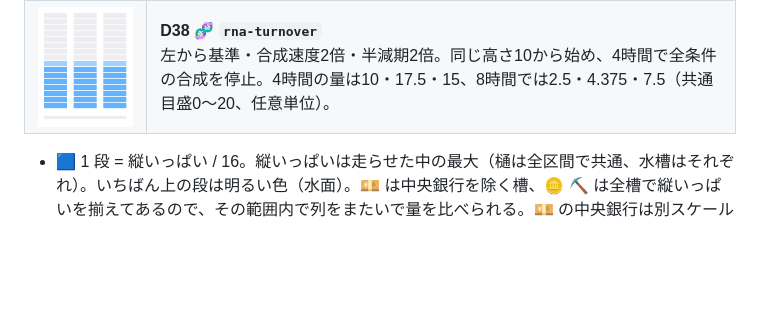
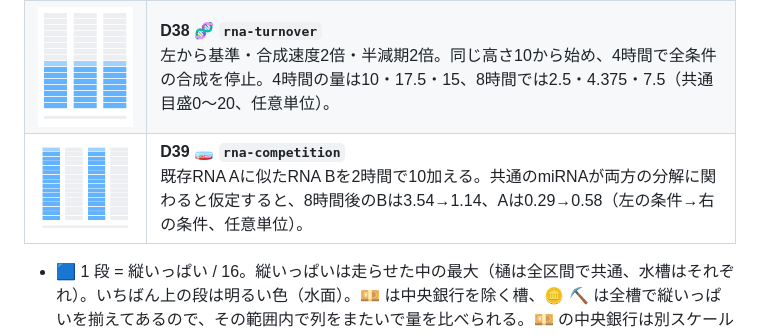
Before and after one commit to myon-bioinformatics/FluidFullSpeedSimulation, a Markdown page: README.md, the part around the change. Rendered like a GitHub page; pictures changed too: docs/demos/D39_rna-competition_water.gif (added); blank space fills up the shorter version.

```diff
--- a/README.md
+++ b/README.md
@@ -63,6 +63,7 @@
 | ![D36](docs/demos/D36_flume-kymo_water.gif) | **D36 🕰️🎋 `flume`**<br>D03 を時空図で（横 = 樋の 20 区間、下へ時刻 0〜60 秒）。右上の空いた三角が先端の遅れ（境目の傾き = 先端の速さ）、🟨 の点線が 🍜 の通り道（傾き = 運ばれる速さ） |
 | ![D37](docs/demos/D37_rain-runoff-kymo_water.gif) | **D37 🕰️🌧️ `rain-runoff`**<br>D11 を時空図で（横 = 斜面の 20 区間 ｜ 受け皿、下へ時刻 0〜286 秒）。雨で下流ほど濃くなり、やむと上流から斜めに引いていく。受け皿は遅れて溜まり続ける |
 | ![RNA量の比較。左から基準、合成速度2倍、半減期2倍](docs/demos/D38_rna-turnover_water.gif) | **D38 🧬 `rna-turnover`**<br>左から基準・合成速度2倍・半減期2倍。同じ高さ10から始め、4時間で全条件の合成を停止。4時間の量は10・17.5・15、8時間では2.5・4.375・7.5（共通目盛0〜20、任意単位）。 |
+| ![2時間でRNA Bを投入。左2列が標的部位を共有しないA・B、右2列が共有するA・B](docs/demos/D39_rna-competition_water.gif) | **D39 🧫 `rna-competition`**<br>既存RNA Aに似たRNA Bを2時間で10加える。共通のmiRNAが両方の分解に関わると仮定すると、8時間後のBは3.54→1.14、Aは0.29→0.58（左の条件→右の条件、任意単位）。 |
 
 - 🟦 1 段 = 縦いっぱい / 16。縦いっぱいは走らせた中の最大（樋は全区間で共通、水槽はそれぞれ）。いちばん上の段は明るい色（水面）。💴 は中央銀行を除く槽、🪙 ⛏️ は全槽で縦いっぱいを揃えてあるので、その範囲内で列をまたいで量を比べられる。💴 の中央銀行は別スケールで、他の槽と高さを比較できない。🫀 は槽ごと（脳 52.5 mL も静脈 3.2 L も、満ちれば縦いっぱい）。🪨 🌀 は出口 4 つ（送電・所内・煙突・海）を揃え、燃料と段は槽ごと。❄️ は 電気・外気・部屋 を揃える。🧠 はくも膜下腔 2 つを揃え、脳室は槽ごと。💧 ♨️ は比エンタルピーをいちばん熱い槽の値で揃える。📉 🌅 は 🪨 と同じ。🌡️ は 2 つとも動いているときの温度（外気 + 575 K）を縦いっぱいにする。🫧 は 💧 と同じ。🏠 は 2 部屋とも 20 °C を縦いっぱいにする
 - 🟨 は運ばれる物（🍜）、灰色の帯は遅れのある管、下の帯は時刻（最初 → 最後）。色は Ironmate の色 ID と派生規則
```
Also changed, not shown: 4 other files.
